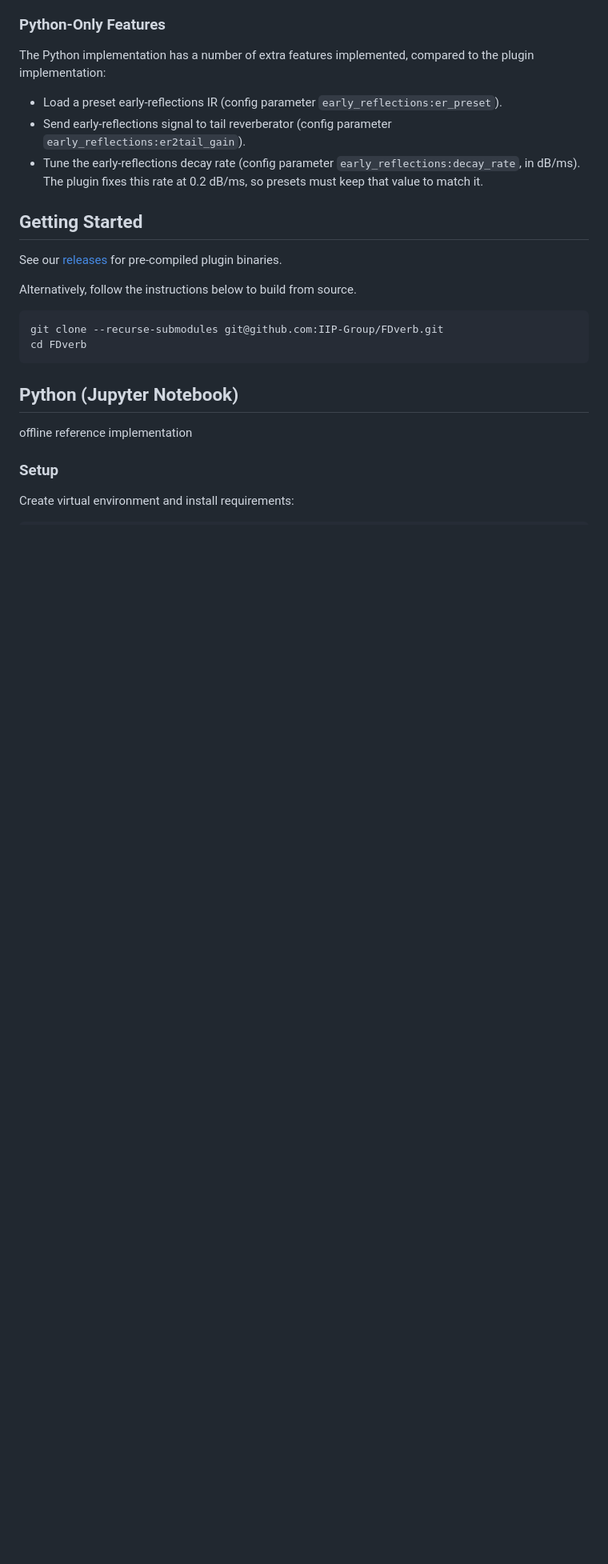
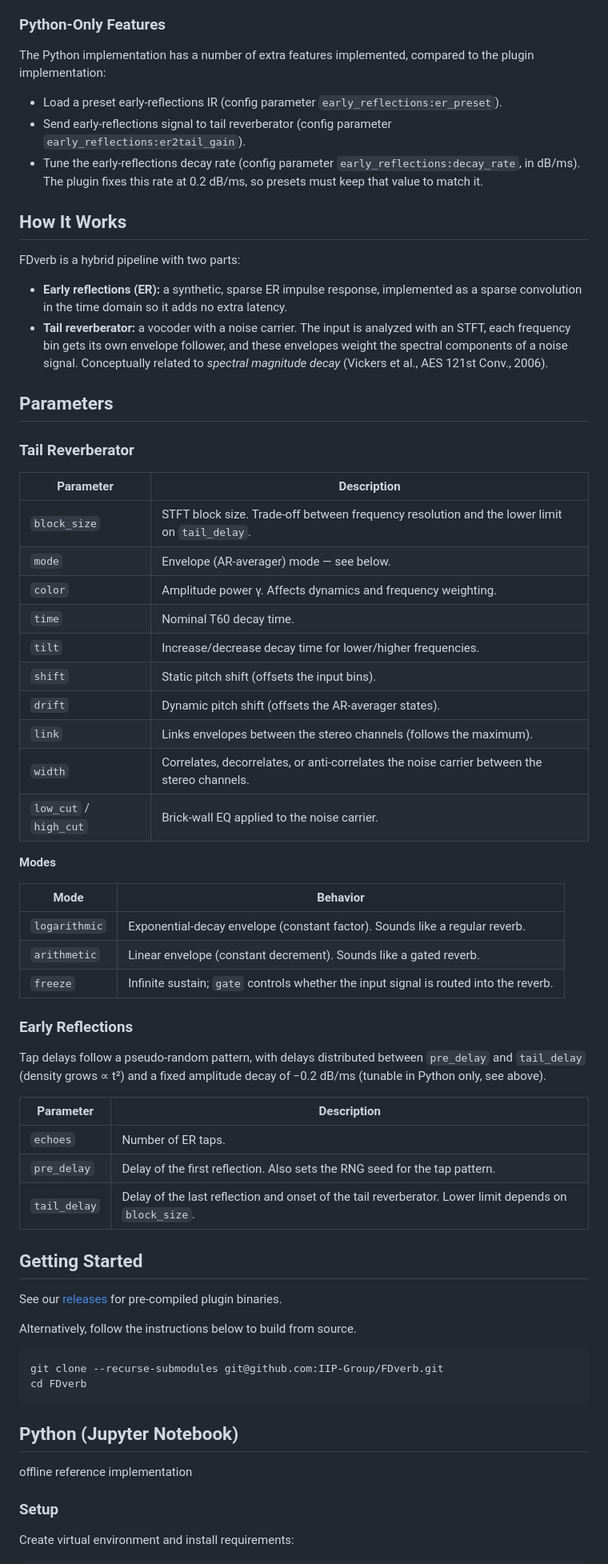
Before and after one commit to IIP-Group/FDverb, a Markdown page: README.md, the part around one of its changes. Shown at 80% size. Rendered like a GitHub page; blank space fills up the shorter version.

```diff
--- a/README.md
+++ b/README.md
@@ -31,6 +31,48 @@ The Python implementation has a number of extra features implemented, compared t
 - Send early-reflections signal to tail reverberator (config parameter `early_reflections:er2tail_gain`).
 - Tune the early-reflections decay rate (config parameter `early_reflections:decay_rate`, in dB/ms).
   The plugin fixes this rate at 0.2 dB/ms, so presets must keep that value to match it.
+
+## How It Works
+
+FDverb is a hybrid pipeline with two parts:
+
+- **Early reflections (ER):** a synthetic, sparse ER impulse response, implemented as a sparse convolution in the time domain so it adds no extra latency.
+- **Tail reverberator:** a vocoder with a noise carrier. The input is analyzed with an STFT, each frequency bin gets its own envelope follower, and these envelopes weight the spectral components of a noise signal. Conceptually related to *spectral magnitude decay* (Vickers et al., AES 121st Conv., 2006).
+
+## Parameters
+
+### Tail Reverberator
+
+| Parameter | Description |
+|---|---|
+| `block_size` | STFT block size. Trade-off between frequency resolution and the lower limit on `tail_delay`. |
+| `mode` | Envelope (AR-averager) mode — see below. |
+| `color` | Amplitude power γ. Affects dynamics and frequency weighting. |
+| `time` | Nominal T60 decay time. |
+| `tilt` | Increase/decrease decay time for lower/higher frequencies. |
+| `shift` | Static pitch shift (offsets the input bins). |
+| `drift` | Dynamic pitch shift (offsets the AR-averager states). |
+| `link` | Links envelopes between the stereo channels (follows the maximum). |
+| `width` | Correlates, decorrelates, or anti-correlates the noise carrier between the stereo channels. |
+| `low_cut` / `high_cut` | Brick-wall EQ applied to the noise carrier. |
+
+**Modes**
+
+| Mode | Behavior |
+|---|---|
+| `logarithmic` | Exponential-decay envelope (constant factor). Sounds like a regular reverb. |
+| `arithmetic` | Linear envelope (constant decrement). Sounds like a gated reverb. |
+| `freeze` | Infinite sustain; `gate` controls whether the input signal is routed into the reverb. |
+
+### Early Reflections
+
+Tap delays follow a pseudo-random pattern, with delays distributed between `pre_delay` and `tail_delay` (density grows ∝ t²) and a fixed amplitude decay of −0.2 dB/ms (tunable in Python only, see above).
+
+| Parameter | Description |
+|---|---|
+| `echoes` | Number of ER taps. |
+| `pre_delay` | Delay of the first reflection. Also sets the RNG seed for the tap pattern. |
+| `tail_delay` | Delay of the last reflection and onset of the tail reverberator. Lower limit depends on `block_size`. |
 
 ## Getting Started
 
```
Also changed, not shown: other parts of README.md (+16 -1 lines).
